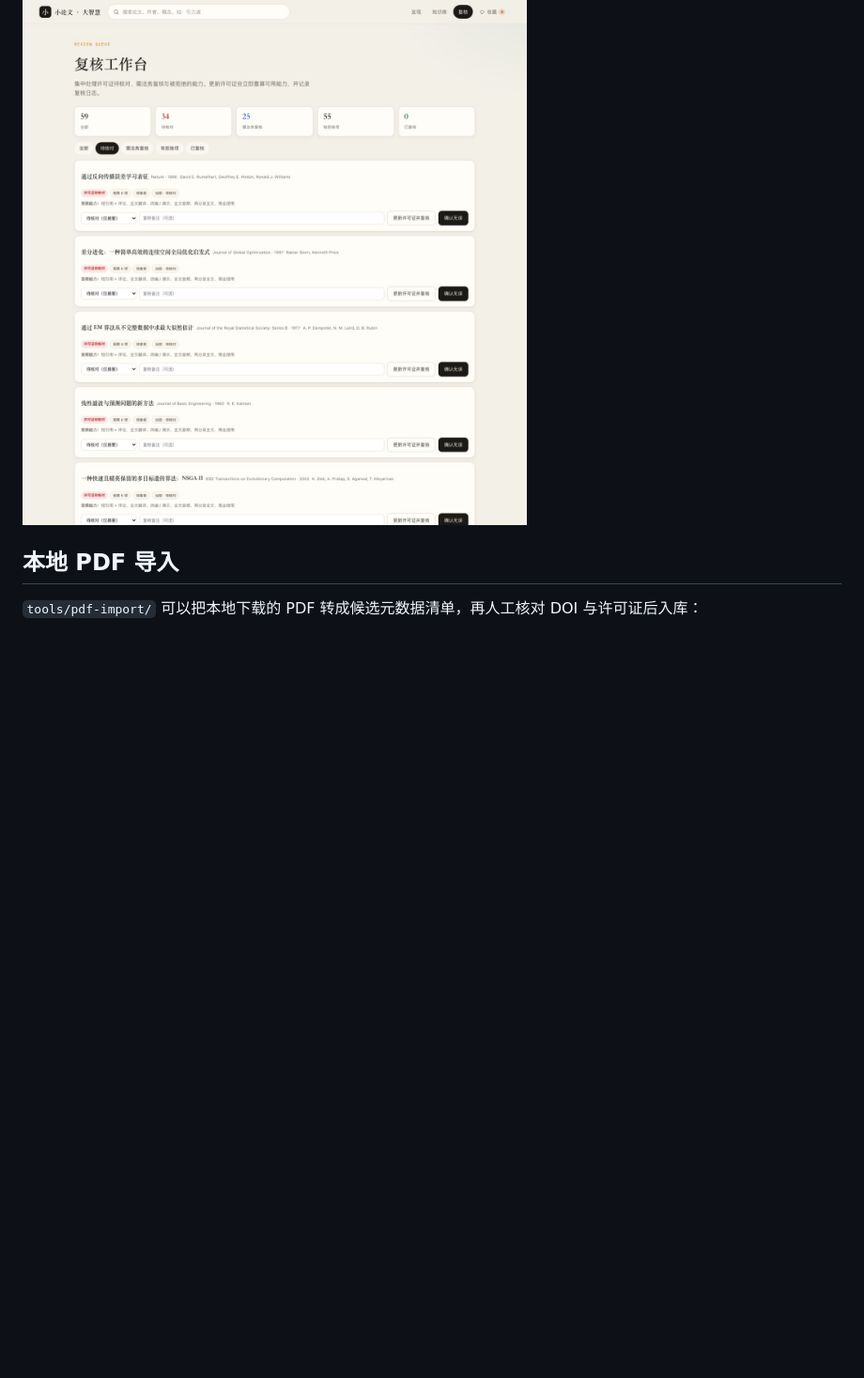
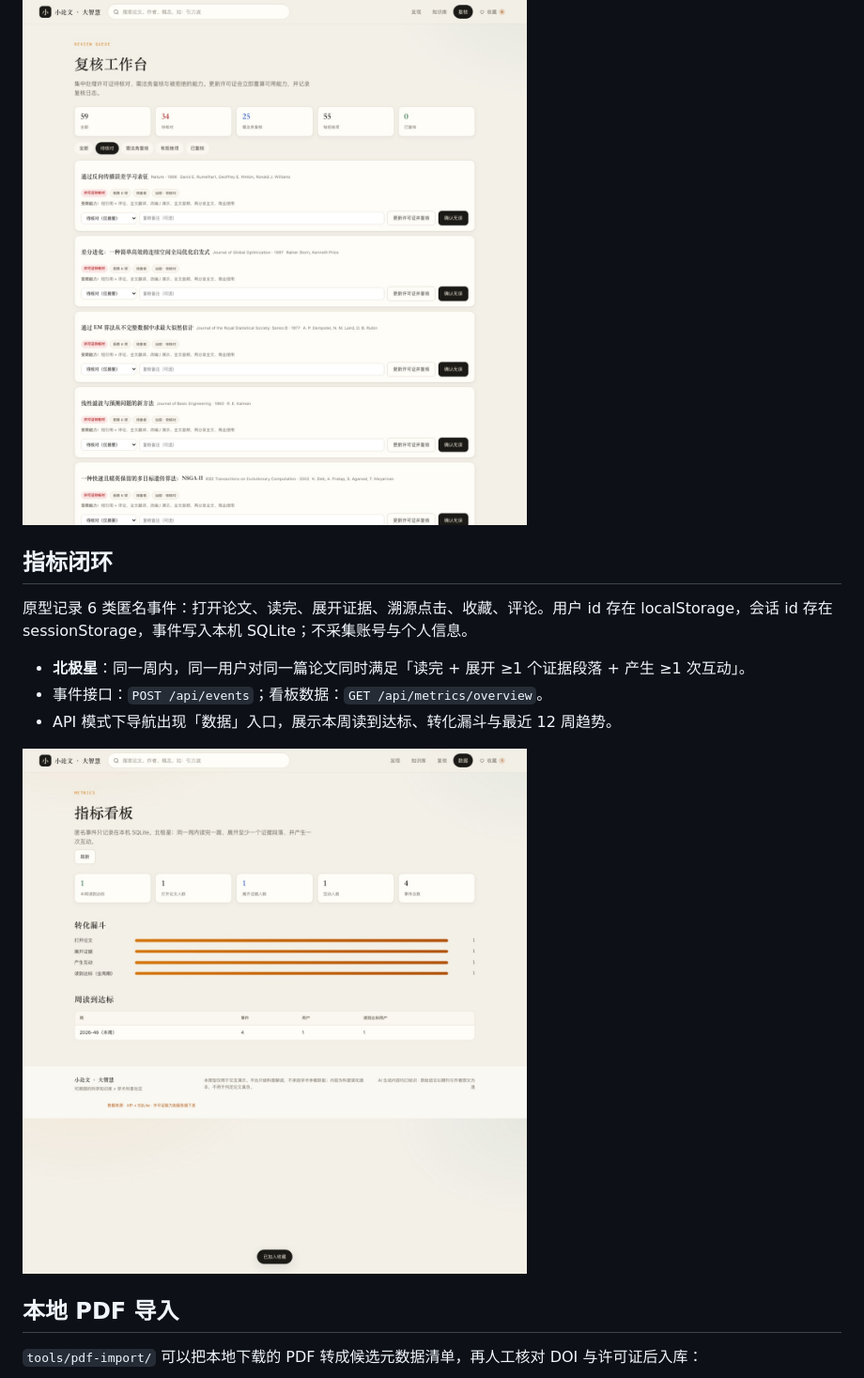
Before and after one commit to OldJohn86/xiaolunwen, a Markdown page: README.md, the part around the change. Shown at 94% size. Rendered like a GitHub page; pictures changed too: docs/assets/preview-metrics.jpg (added); blank space fills up the shorter version.

Commit message:
新增匿名事件埋点与北极星指标看板
新增 events 表与事件 API；前端记录打开、读完、展开证据、溯源点击、收藏、评论；新增 /api/metrics/overview 计算周读到达标、转化漏斗与 12 周趋势；API 模式新增数据看板与截图；测试增至 26 项。

Co-Authored-By: Claude <noreply@anthropic.com>

```diff
--- a/README.md
+++ b/README.md
@@ -130,6 +130,16 @@ API 模式下导航会出现「复核」入口，集中处理许可证待核对
 
 ![复核工作台](docs/assets/preview-review.jpg)
 
+## 指标闭环
+
+原型记录 6 类匿名事件：打开论文、读完、展开证据、溯源点击、收藏、评论。用户 id 存在 localStorage，会话 id 存在 sessionStorage，事件写入本机 SQLite；不采集账号与个人信息。
+
+- **北极星**：同一周内，同一用户对同一篇论文同时满足「读完 + 展开 ≥1 个证据段落 + 产生 ≥1 次互动」。
+- 事件接口：`POST /api/events`；看板数据：`GET /api/metrics/overview`。
+- API 模式下导航出现「数据」入口，展示本周读到达标、转化漏斗与最近 12 周趋势。
+
+![指标看板](docs/assets/preview-metrics.jpg)
+
 ## 本地 PDF 导入
 
 `tools/pdf-import/` 可以把本地下载的 PDF 转成候选元数据清单，再人工核对 DOI 与许可证后入库：
```
Also changed, not shown: docs/03-roadmap.md (+1 -0 lines), server/README.md (+2 -0 lines), 6 other files.
